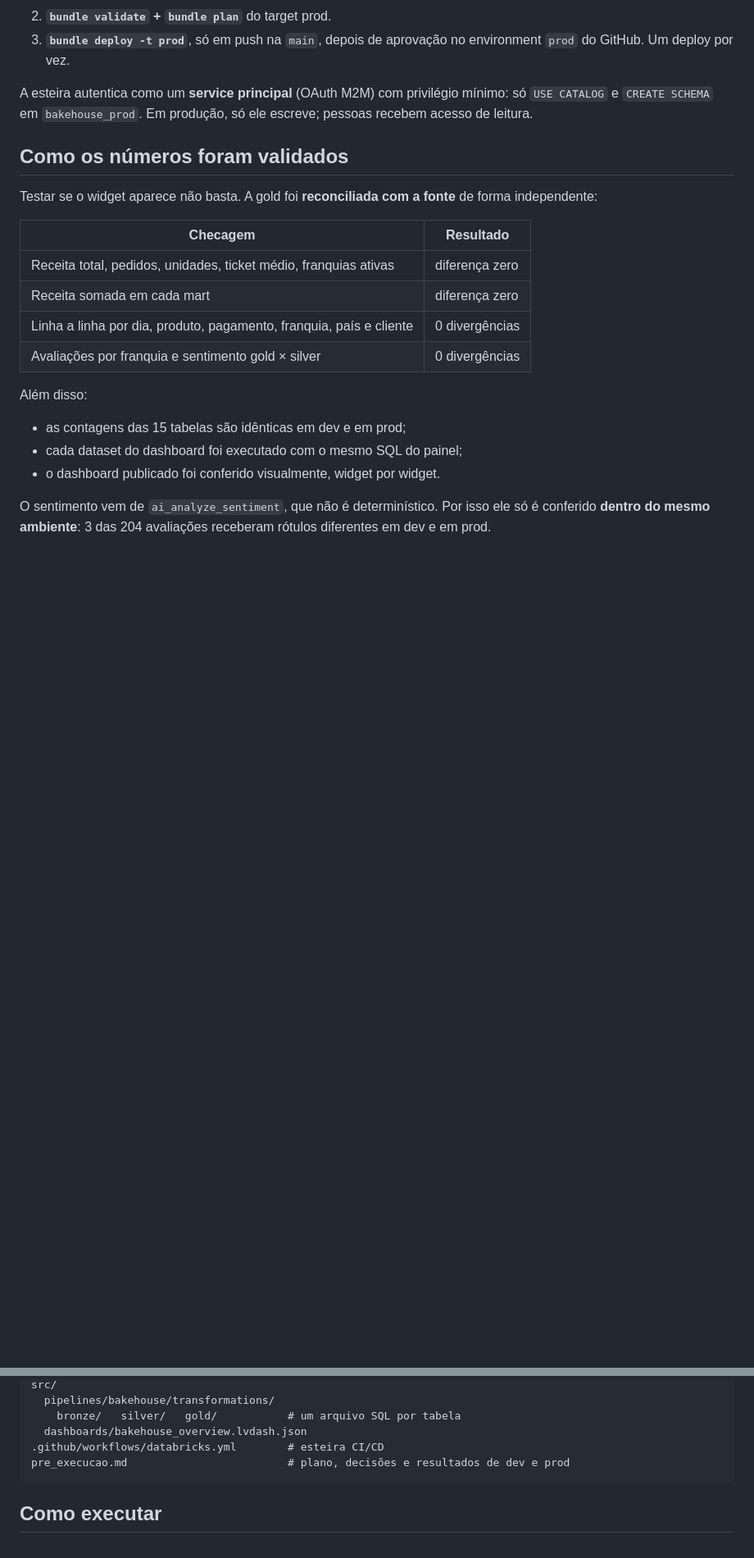
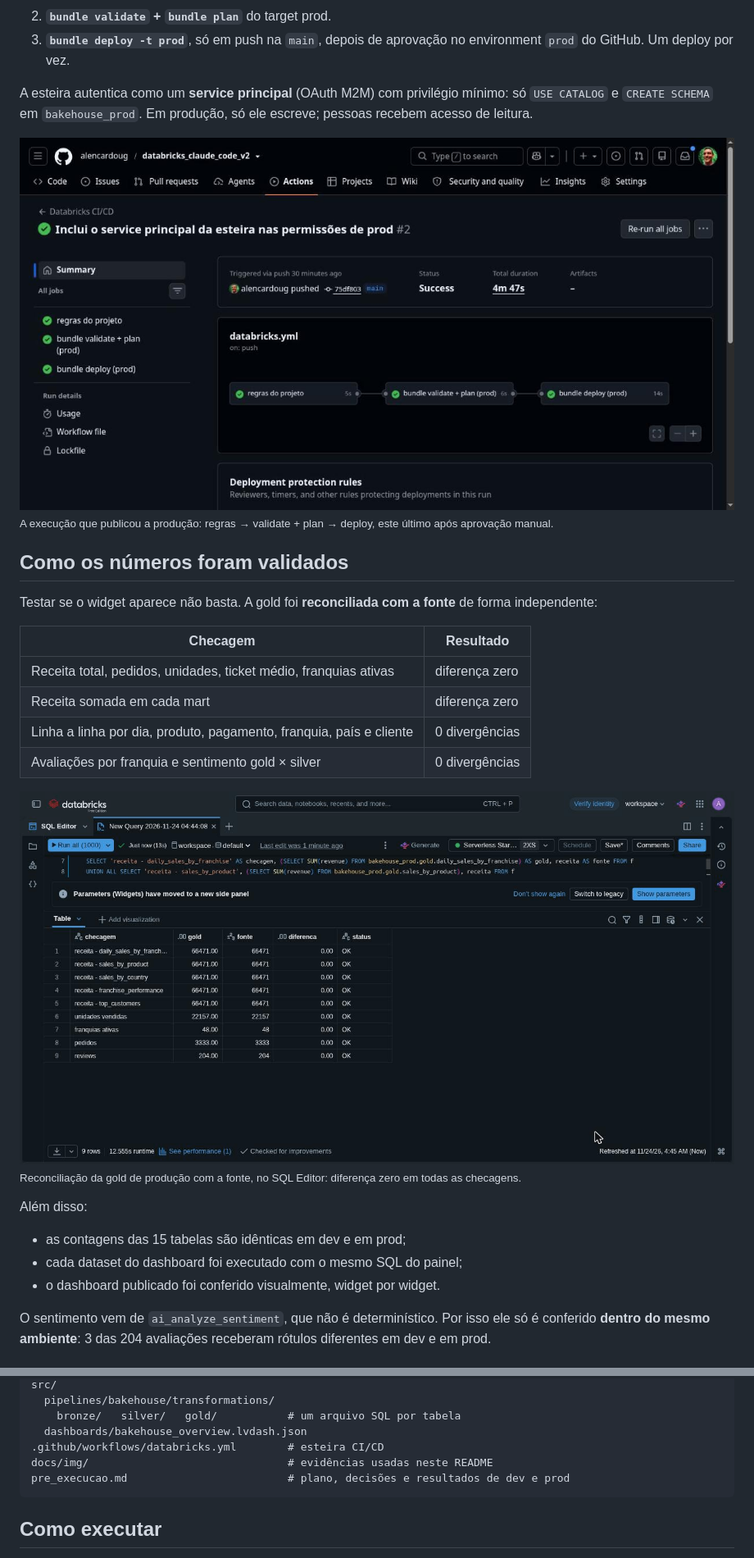
Before and after one commit to alencardoug/databricks_claude_code_v2, a Markdown page: README.md, 2 parts joined by grey strips. Shown at 82% size. GitHub-like rendering; pictures changed too: docs/img/esteira-github-actions.jpg (added), docs/img/reconciliacao.jpg (added); blank space fills up the shorter version.

````diff
--- a/README.md
+++ b/README.md
@@ -100,6 +109,9 @@ flowchart LR
 
 A esteira autentica como um **service principal** (OAuth M2M) com privilégio mínimo: só `USE CATALOG` e `CREATE SCHEMA` em `bakehouse_prod`. Em produção, só ele escreve; pessoas recebem acesso de leitura.
 
+![Execução do GitHub Actions com os jobs regras do projeto, bundle validate + plan e bundle deploy concluídos com sucesso](docs/img/esteira-github-actions.jpg)
+<sub>A execução que publicou a produção: regras → validate + plan → deploy, este último após aprovação manual.</sub>
+
 ## Como os números foram validados
 
 Testar se o widget aparece não basta. A gold foi **reconciliada com a fonte** de forma independente:
@@ -110,6 +122,9 @@ Testar se o widget aparece não basta. A gold foi **reconciliada com a fonte** d
 | Receita somada em cada mart | diferença zero |
 | Linha a linha por dia, produto, pagamento, franquia, país e cliente | 0 divergências |
 | Avaliações por franquia e sentimento gold × silver | 0 divergências |
+
+![Resultado da consulta de reconciliação no SQL Editor: nove checagens, todas com diferença 0,00 e status OK](docs/img/reconciliacao.jpg)
+<sub>Reconciliação da gold de produção com a fonte, no SQL Editor: diferença zero em todas as checagens.</sub>
 
 Além disso:
 - as contagens das 15 tabelas são idênticas em dev e em prod;
@@ -132,6 +147,7 @@ src/
     bronze/   silver/   gold/           # um arquivo SQL por tabela
   dashboards/bakehouse_overview.lvdash.json
 .github/workflows/databricks.yml        # esteira CI/CD
+docs/img/                               # evidências usadas neste README
 pre_execucao.md                         # plano, decisões e resultados de dev e prod
 ```
 
````
Also changed, not shown: other parts of README.md (+9 -0 lines), docs/img/dashboard-mapa.jpg (added), docs/img/pipeline-medalhao.jpg (added), docs/img/qualidade-expectations.jpg (added), 1 other file.
